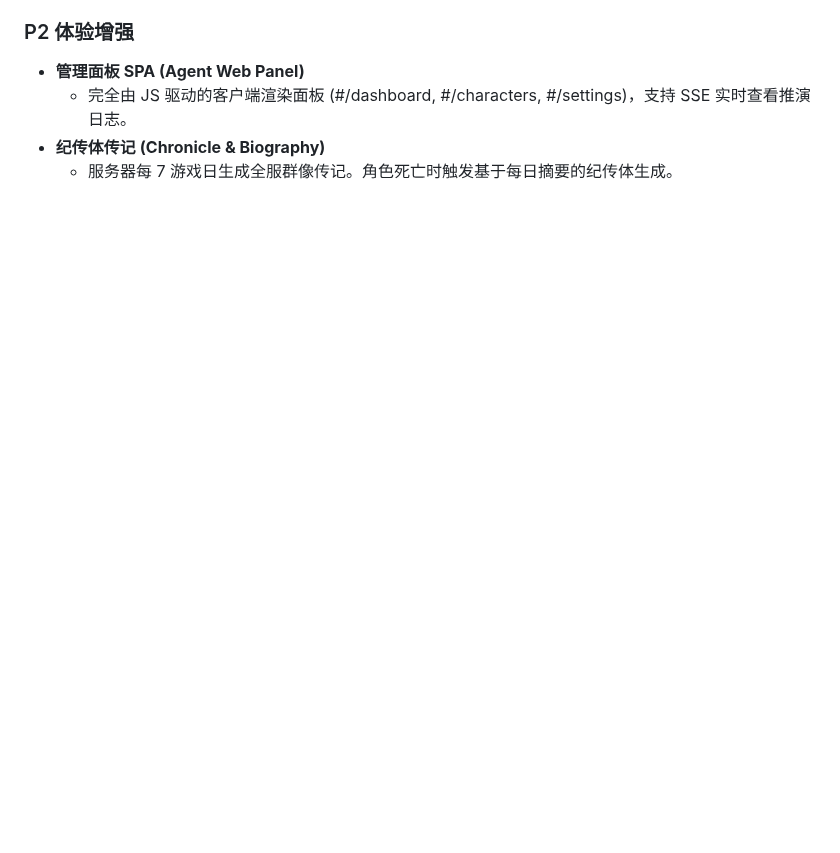
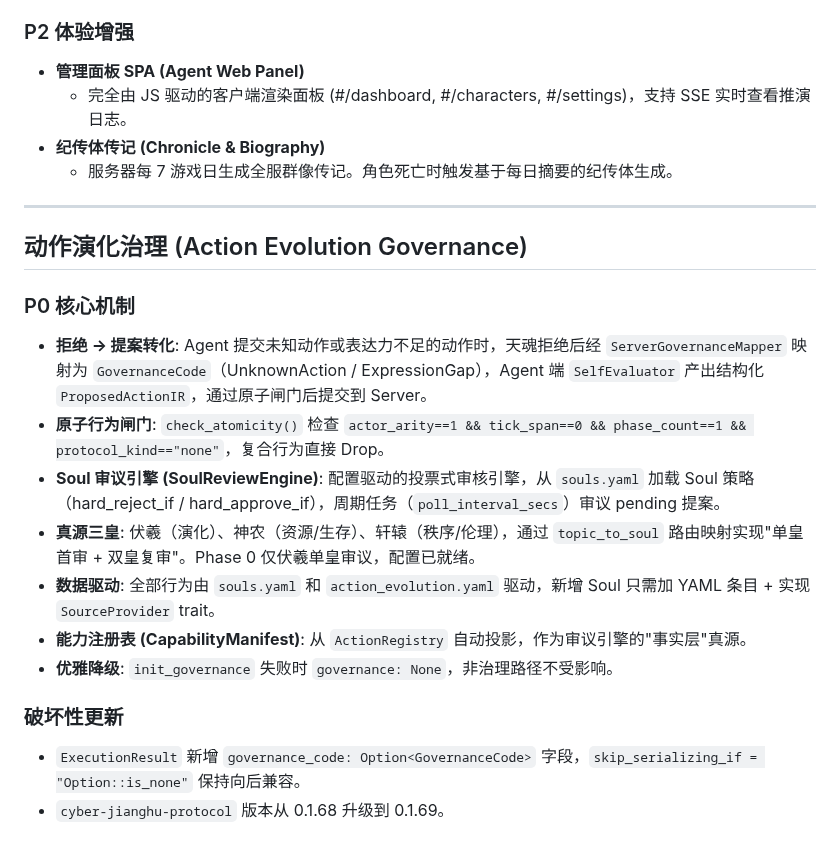
Before and after one commit to 8kugames/Cyber-Jianghu, a Markdown page: docs/features/summary.md, the part around the change. GitHub-like rendering; blank space fills up the shorter version.

```diff
--- a/docs/features/summary.md
+++ b/docs/features/summary.md
@@ -64,3 +64,22 @@
   - 完全由 JS 驱动的客户端渲染面板 (#/dashboard, #/characters, #/settings)，支持 SSE 实时查看推演日志。
 - **纪传体传记 (Chronicle & Biography)**
   - 服务器每 7 游戏日生成全服群像传记。角色死亡时触发基于每日摘要的纪传体生成。
+
+---
+
+## 动作演化治理 (Action Evolution Governance)
+
+### P0 核心机制
+
+- **拒绝 → 提案转化**: Agent 提交未知动作或表达力不足的动作时，天魂拒绝后经 `ServerGovernanceMapper` 映射为 `GovernanceCode`（UnknownAction / ExpressionGap），Agent 端 `SelfEvaluator` 产出结构化 `ProposedActionIR`，通过原子闸门后提交到 Server。
+- **原子行为闸门**: `check_atomicity()` 检查 `actor_arity==1 && tick_span==0 && phase_count==1 && protocol_kind=="none"`，复合行为直接 Drop。
+- **Soul 审议引擎 (SoulReviewEngine)**: 配置驱动的投票式审核引擎，从 `souls.yaml` 加载 Soul 策略（hard_reject_if / hard_approve_if），周期任务（`poll_interval_secs`）审议 pending 提案。
+- **真源三皇**: 伏羲（演化）、神农（资源/生存）、轩辕（秩序/伦理），通过 `topic_to_soul` 路由映射实现"单皇首审 + 双皇复审"。Phase 0 仅伏羲单皇审议，配置已就绪。
+- **数据驱动**: 全部行为由 `souls.yaml` 和 `action_evolution.yaml` 驱动，新增 Soul 只需加 YAML 条目 + 实现 `SourceProvider` trait。
+- **能力注册表 (CapabilityManifest)**: 从 `ActionRegistry` 自动投影，作为审议引擎的"事实层"真源。
+- **优雅降级**: `init_governance` 失败时 `governance: None`，非治理路径不受影响。
+
+### 破坏性更新
+
+- `ExecutionResult` 新增 `governance_code: Option<GovernanceCode>` 字段，`skip_serializing_if = "Option::is_none"` 保持向后兼容。
+- `cyber-jianghu-protocol` 版本从 0.1.68 升级到 0.1.69。
```
Also changed, not shown: CHANGELOG.md (+2 -0 lines), Readme.md (+2 -0 lines).
